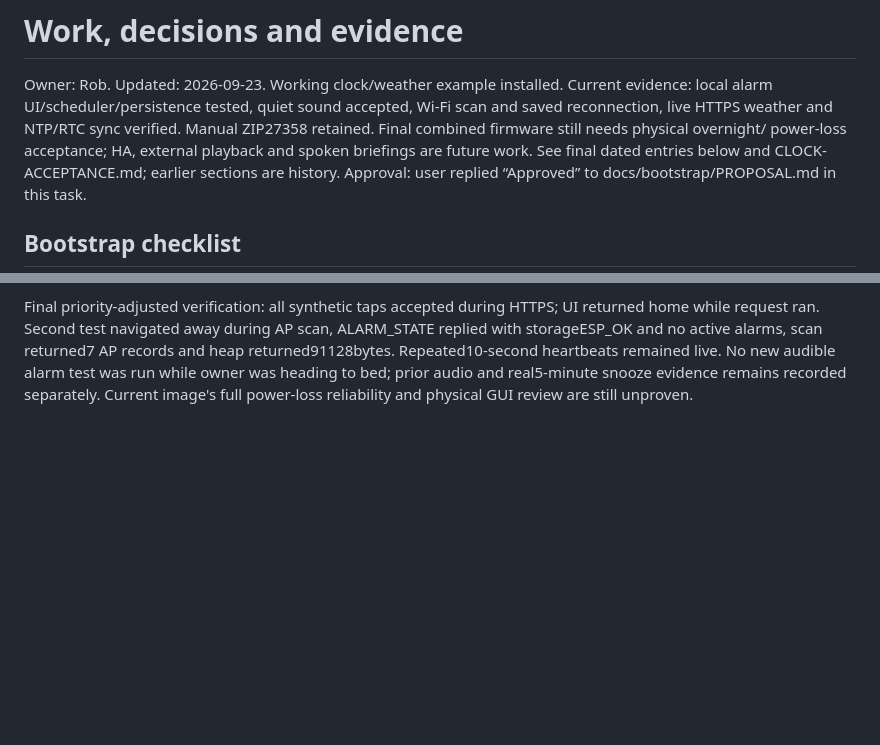
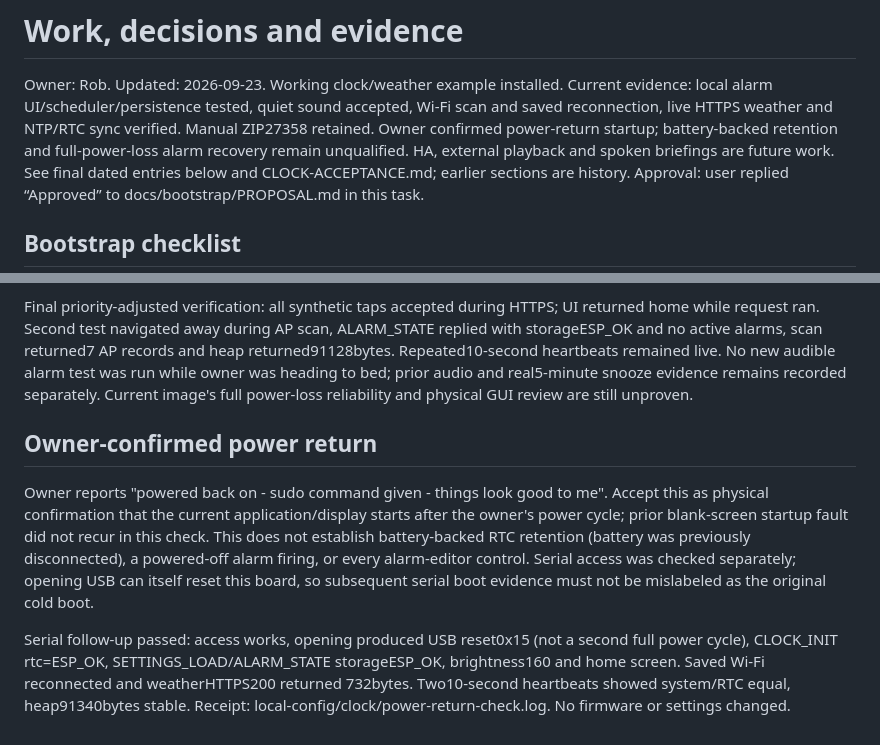
Before and after one commit to Wolfeitz/smart-alarm-clock, a Markdown page: docs/WORK.md, 2 parts joined by grey strips. GitHub-like rendering; blank space fills up the shorter version.

Commit message:
Record successful owner-observed power return and runtime checks

```diff
--- a/docs/WORK.md
+++ b/docs/WORK.md
@@ -3,8 +3,8 @@
 Owner: Rob. Updated: 2026-09-23. Working clock/weather example installed.
 Current evidence: local alarm UI/scheduler/persistence tested, quiet sound accepted,
 Wi-Fi scan and saved reconnection, live HTTPS weather and NTP/RTC sync verified.
-Manual ZIP27358 retained. Final combined firmware still needs physical overnight/
-power-loss acceptance; HA, external playback and spoken briefings are future work.
+Manual ZIP27358 retained. Owner confirmed power-return startup; battery-backed retention and full-power-loss
+alarm recovery remain unqualified. HA, external playback and spoken briefings are future work.
 See final dated entries below and CLOCK-ACCEPTANCE.md; earlier sections are history.
 Approval: user replied “Approved” to docs/bootstrap/PROPOSAL.md in this task.
 
@@ -930,3 +930,19 @@ records and heap returned91128bytes. Repeated10-second heartbeats remained live.
 No new audible alarm test was run while owner was heading to bed; prior audio and
 real5-minute snooze evidence remains recorded separately. Current image's full
 power-loss reliability and physical GUI review are still unproven.
+
+## Owner-confirmed power return
+
+Owner reports "powered back on - sudo command given - things look good to me".
+Accept this as physical confirmation that the current application/display starts
+after the owner's power cycle; prior blank-screen startup fault did not recur in
+this check. This does not establish battery-backed RTC retention (battery was
+previously disconnected), a powered-off alarm firing, or every alarm-editor control.
+Serial access was checked separately; opening USB can itself reset this board, so
+subsequent serial boot evidence must not be mislabeled as the original cold boot.
+
+Serial follow-up passed: access works, opening produced USB reset0x15 (not a second
+full power cycle), CLOCK_INIT rtc=ESP_OK, SETTINGS_LOAD/ALARM_STATE storageESP_OK,
+brightness160 and home screen. Saved Wi-Fi reconnected and weatherHTTPS200 returned
+732bytes. Two10-second heartbeats showed system/RTC equal, heap91340bytes stable.
+Receipt: local-config/clock/power-return-check.log. No firmware or settings changed.
```
Also changed, not shown: docs/CLOCK-ACCEPTANCE.md (+5 -4 lines).
